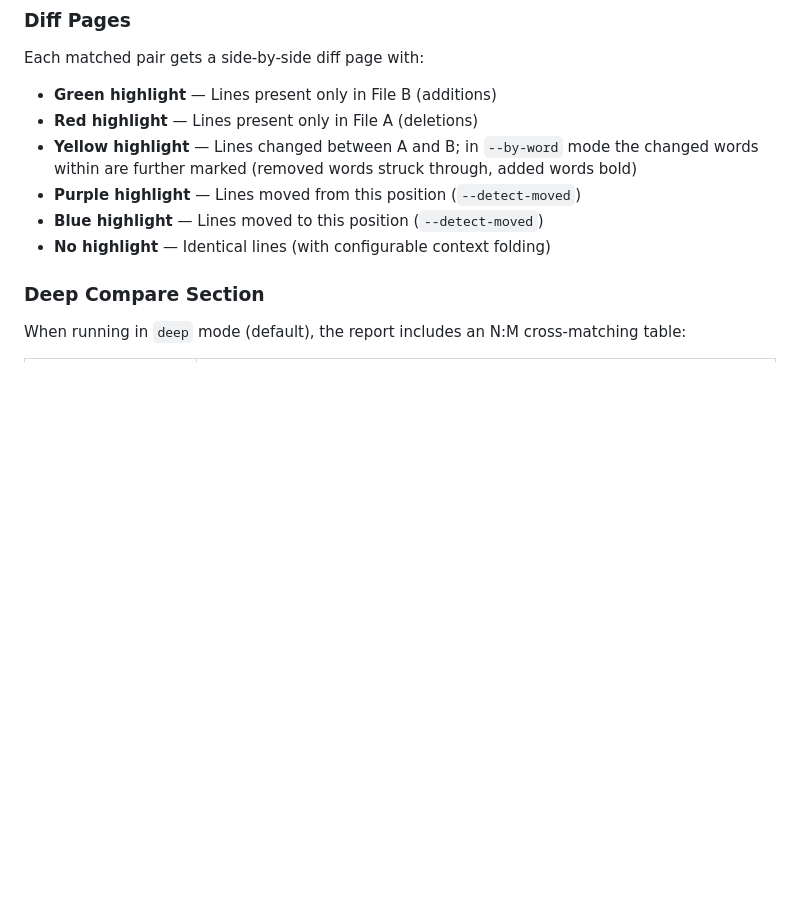
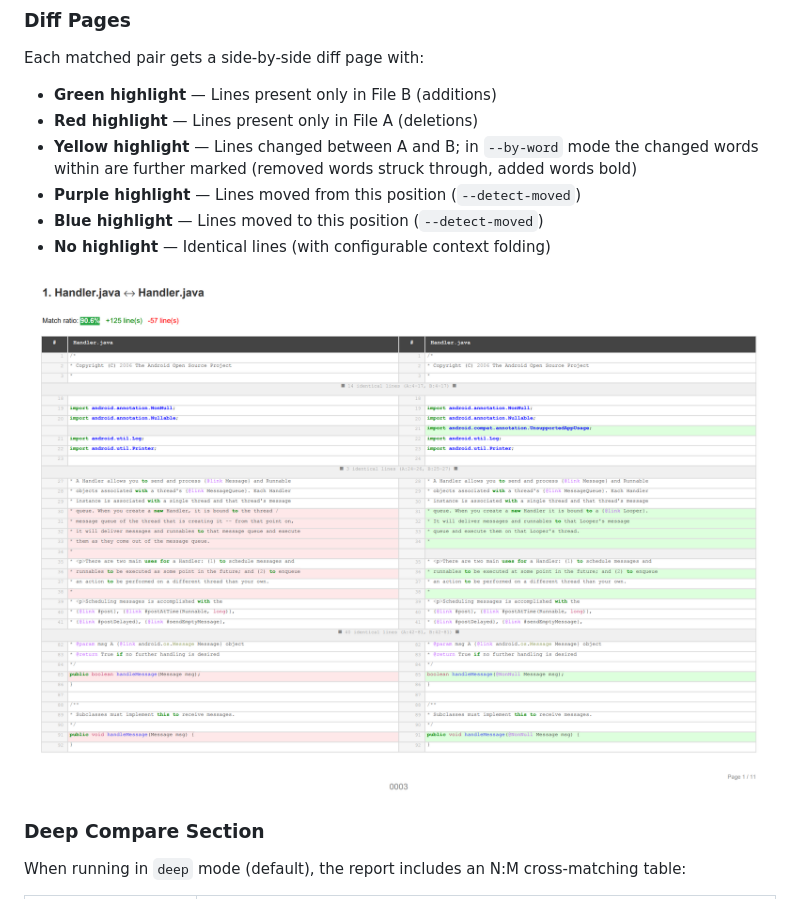
Before and after one commit to nash-dir/diffinite, a Markdown page: README.md, the part around the change. Rendered like a GitHub page; pictures changed too: docs/report-diff-sample.png (added); blank space fills up the shorter version.

```diff
--- a/README.md
+++ b/README.md
@@ -118,6 +118,8 @@ Each matched pair gets a side-by-side diff page with:
 - **Purple highlight** — Lines moved from this position (`--detect-moved`)
 - **Blue highlight** — Lines moved to this position (`--detect-moved`)
 - **No highlight** — Identical lines (with configurable context folding)
+
+![diff page](https://raw.githubusercontent.com/nash-dir/diffinite/master/docs/report-diff-sample.png)
 
 ### Deep Compare Section
 
```
Also changed, not shown: docs/README.md (+9 -1 lines), docs/report-sample.png (added).
